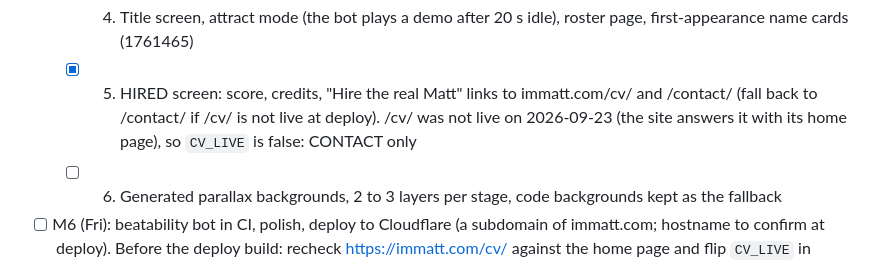
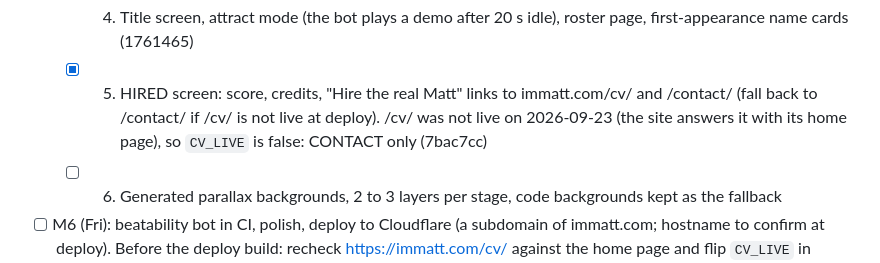
Before and after one commit to mattezell/open-to-work, a Markdown page: ROADMAP.md, the part around the change. Drawn GitHub-style.

Commit message:
ROADMAP: record item 5 commit
Claude-Session: https://claude.ai/code/session_01VSqjtr2CDUH3AuzsfZUeQZ

```diff
--- a/ROADMAP.md
+++ b/ROADMAP.md
@@ -48,7 +48,7 @@ notes live in `~/w/opus55/JOURNAL.md`; this repo is the build.
   - [x] 5. HIRED screen: score, credits, "Hire the real Matt" links to
     immatt.com/cv/ and /contact/ (fall back to /contact/ if /cv/ is not
     live at deploy). /cv/ was not live on 2026-09-23 (the site answers it
-    with its home page), so `CV_LIVE` is false: CONTACT only
+    with its home page), so `CV_LIVE` is false: CONTACT only (7bac7cc)
   - [ ] 6. Generated parallax backgrounds, 2 to 3 layers per stage, code
     backgrounds kept as the fallback
 - [ ] M6 (Fri): beatability bot in CI, polish, deploy to Cloudflare
```
